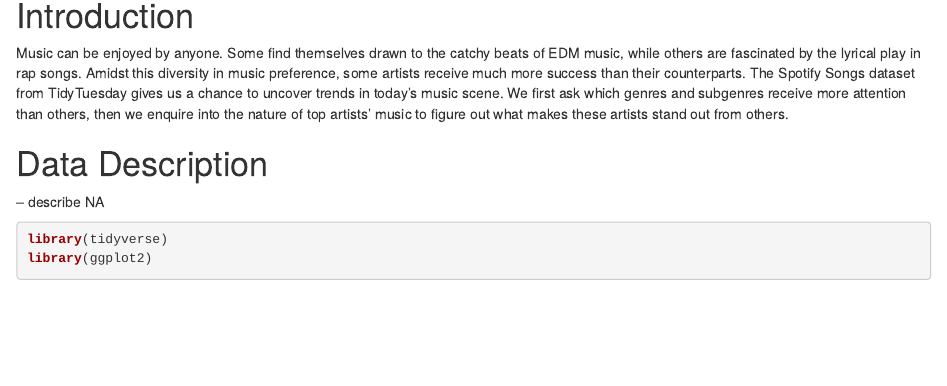
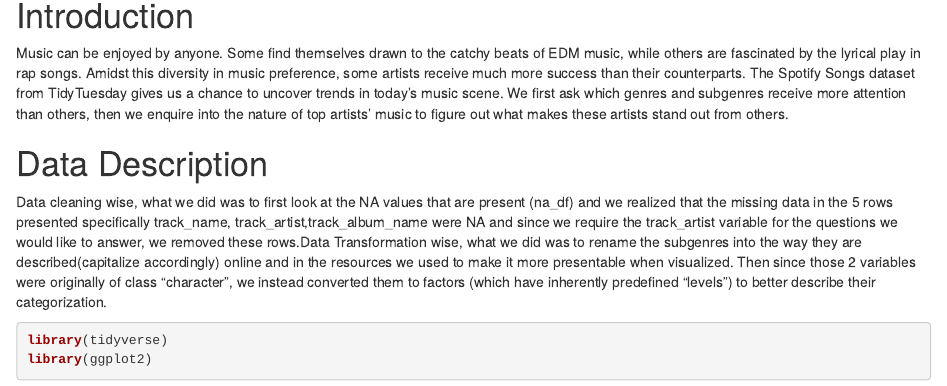
Before and after one commit to cliftonfelix/Spotify-Trend-Analysis, an R Markdown document (Spotify Team J.Rmd): the page in a window 1100 px wide, from 90 px down. Rendered offline with R 4.5, knitr and Pandoc, with nearby package versions; some code elsewhere in the file could not run offline.

Commit message:
Update Spotify Team J.Rmd

````diff
--- a/Spotify Team J.Rmd
+++ b/Spotify Team J.Rmd
@@ -22,9 +22,9 @@ Music can be enjoyed by anyone. Some find themselves drawn to the catchy beats o
 
 # Data Description
 
+Data cleaning wise, what we did was to first look at the NA values that are present (na_df) and we realized that the missing data in the 5 rows presented specifically track_name, track_artist,track_album_name were NA and since we require the track_artist variable for the questions we would like to answer, we removed these rows.Data Transformation wise, what we did was to rename the subgenres into the way they are described(capitalize accordingly) online and in the resources we used to make it more presentable when visualized. Then since those 2 variables were originally of class "character", we instead converted them to factors (which have inherently predefined "levels") to better describe their categorization.
 
 
--- describe NA
 
 ```{r, echo = T, results = 'hide', warning = FALSE, message = FALSE}
 library(tidyverse)
````
